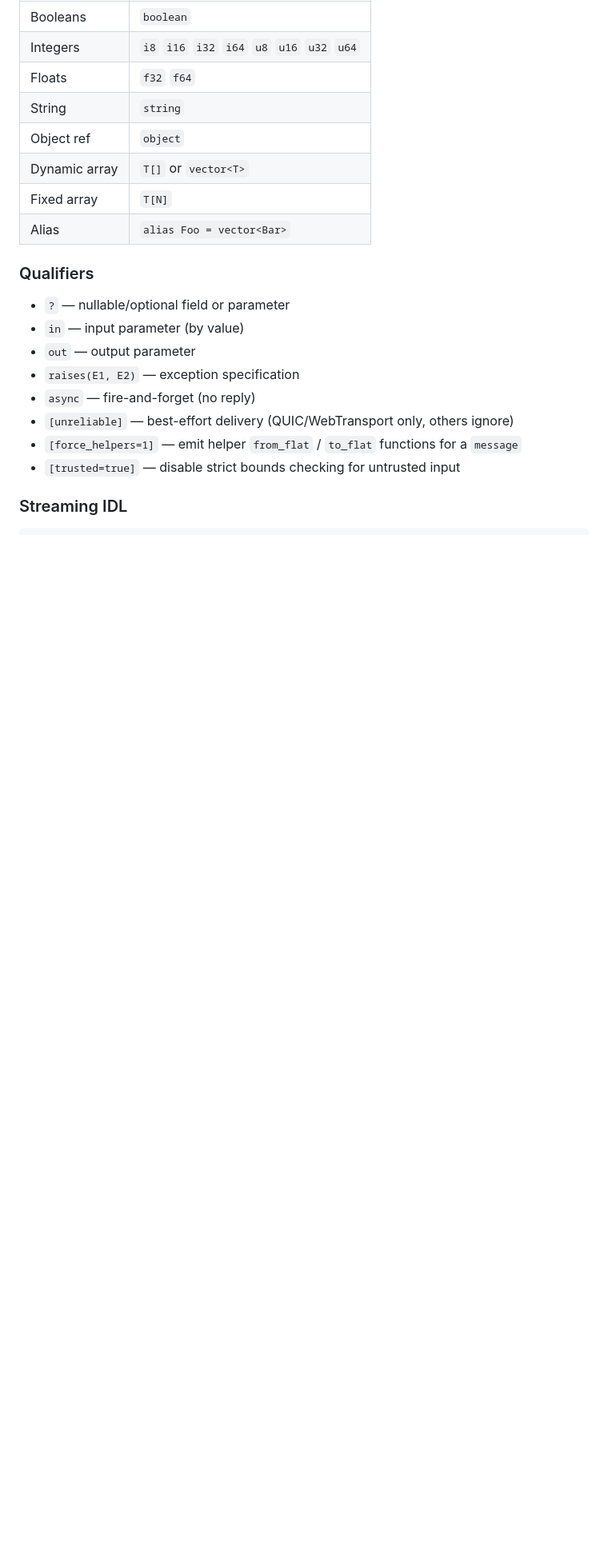
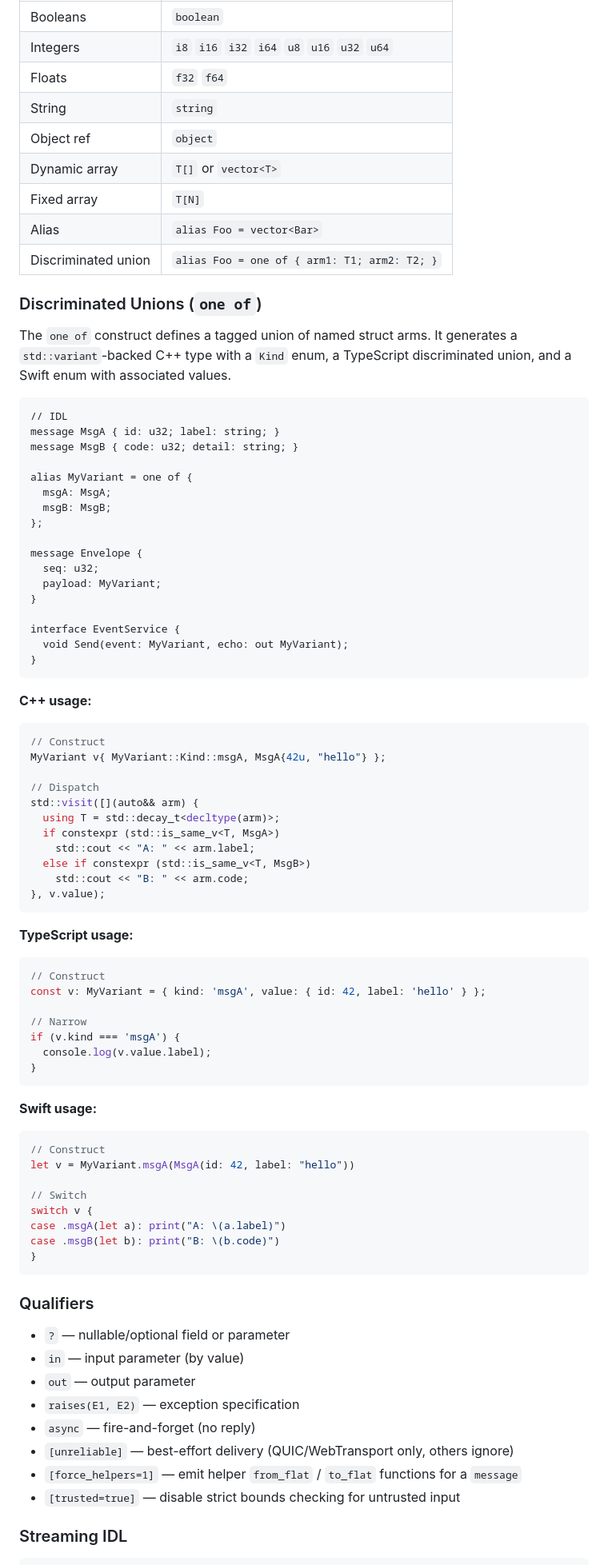
Before and after one commit to nikitapn/nprpc, a Markdown page: README.md, the part around the change. Shown at 80% size. Rendered like a GitHub page; blank space fills up the shorter version.

````diff
--- a/README.md
+++ b/README.md
@@ -446,6 +446,72 @@ nprpc::set_cookie("session", new_token, {
 | Dynamic array | `T[]` or `vector<T>` |
 | Fixed array | `T[N]` |
 | Alias | `alias Foo = vector<Bar>` |
+| Discriminated union | `alias Foo = one of { arm1: T1; arm2: T2; }` |
+
+### Discriminated Unions (`one of`)
+
+The `one of` construct defines a tagged union of named struct arms. It generates a `std::variant`-backed C++ type with a `Kind` enum, a TypeScript discriminated union, and a Swift enum with associated values.
+
+```
+// IDL
+message MsgA { id: u32; label: string; }
+message MsgB { code: u32; detail: string; }
+
+alias MyVariant = one of {
+  msgA: MsgA;
+  msgB: MsgB;
+};
+
+message Envelope {
+  seq: u32;
+  payload: MyVariant;
+}
+
+interface EventService {
+  void Send(event: MyVariant, echo: out MyVariant);
+}
+```
+
+**C++ usage:**
+
+```cpp
+// Construct
+MyVariant v{ MyVariant::Kind::msgA, MsgA{42u, "hello"} };
+
+// Dispatch
+std::visit([](auto&& arm) {
+  using T = std::decay_t<decltype(arm)>;
+  if constexpr (std::is_same_v<T, MsgA>)
+    std::cout << "A: " << arm.label;
+  else if constexpr (std::is_same_v<T, MsgB>)
+    std::cout << "B: " << arm.code;
+}, v.value);
+```
+
+**TypeScript usage:**
+
+```typescript
+// Construct
+const v: MyVariant = { kind: 'msgA', value: { id: 42, label: 'hello' } };
+
+// Narrow
+if (v.kind === 'msgA') {
+  console.log(v.value.label);
+}
+```
+
+**Swift usage:**
+
+```swift
+// Construct
+let v = MyVariant.msgA(MsgA(id: 42, label: "hello"))
+
+// Switch
+switch v {
+case .msgA(let a): print("A: \(a.label)")
+case .msgB(let b): print("B: \(b.code)")
+}
+```
 
 ### Qualifiers
 
````
